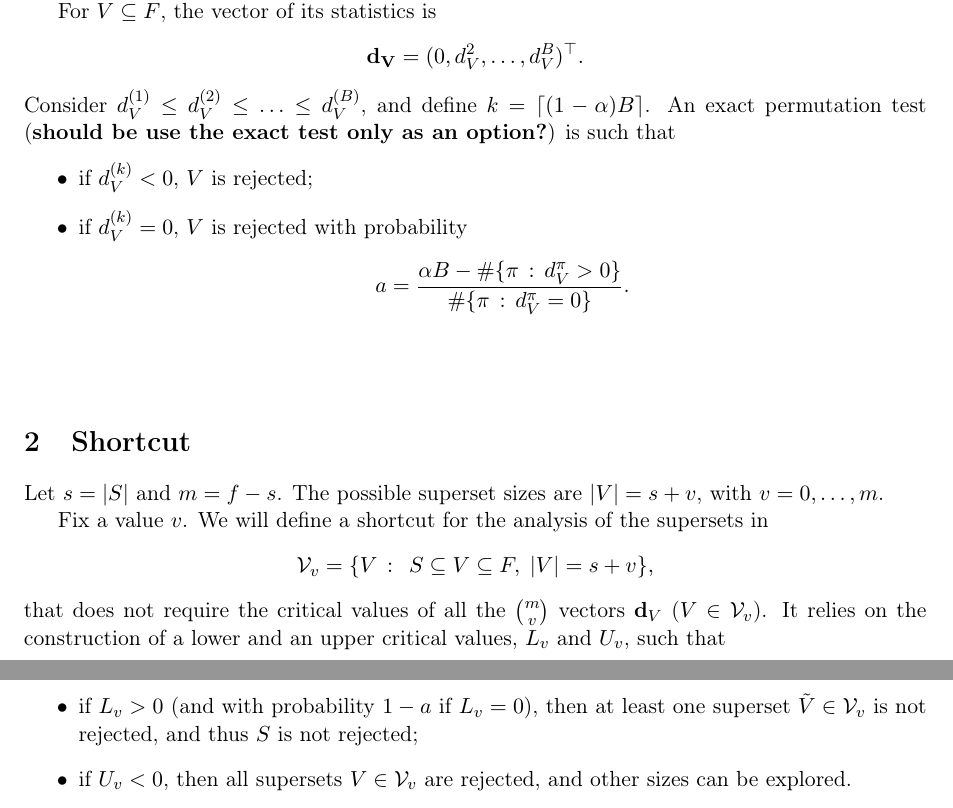
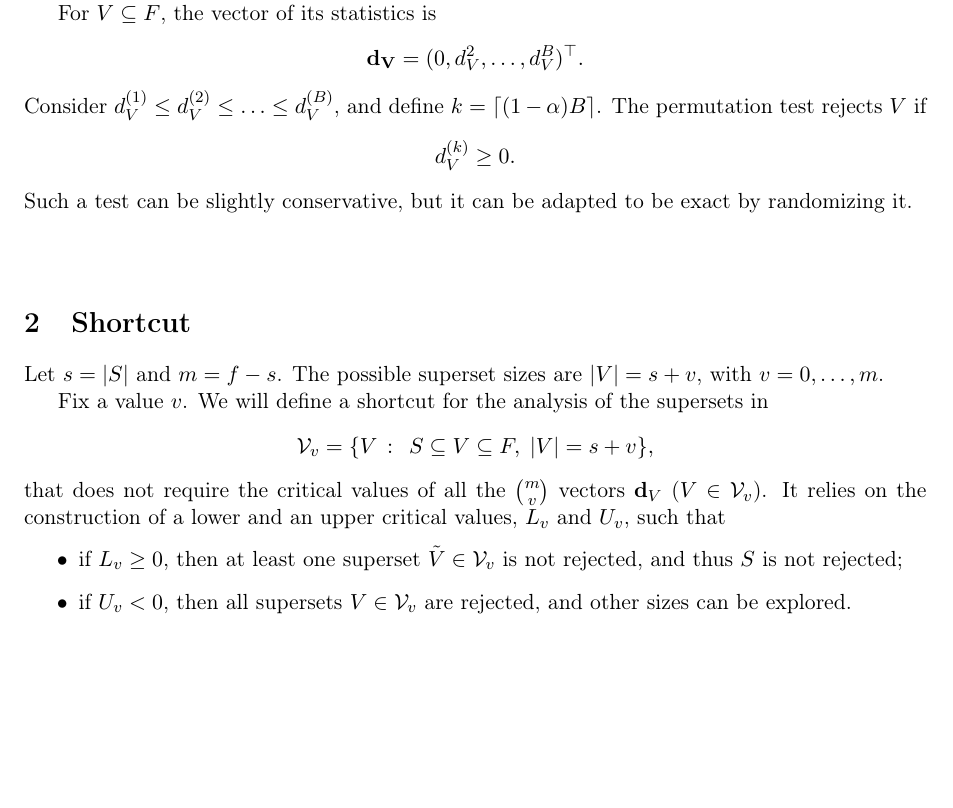
Before and after one commit to annavesely/Permutation-Shortcut, a LaTeX document (CTRP_notes.tex): two parts of pages 1 and 2 of 3 before the commit and part of page 1 of 3 after it, the two joined at a grey line, cut so that both start at the same text, the shorter picture padded with empty space. Compiled offline with pdfLaTeX.

Commit message:
Correction on notes - 2

```diff
--- a/CTRP_notes.tex
+++ b/CTRP_notes.tex
@@ -68,12 +68,9 @@ so that the observed values are all $d_i=0$, and the variability due to $g_i$ is
 
 For $V\subseteq F$, the vector of its statistics is
 \[\mathbf{d_V}=(0,d_V^2,\ldots,d_V^B)^\top.\]
-Consider $d_V^{(1)}\leq d_V^{(2)}\leq\ldots\leq d_V^{(B)}$, and define $k=\lceil (1-\alpha) B\rceil$. An exact permutation test (\textbf{should be use the exact test only as an option?}) is such that
-\begin{itemize}
-\item if $d_V^{(k)}<0$, $V$ is rejected;
-\item if $d_V^{(k)}=0$, $V$ is rejected with probability
-\[a=\frac{\alpha B - \#\{\pi\,:\,d_V^\pi>0\}}{\#\{\pi\,:\,d_V^\pi=0\}}.\]
-\end{itemize}
+Consider $d_V^{(1)}\leq d_V^{(2)}\leq\ldots\leq d_V^{(B)}$, and define $k=\lceil (1-\alpha) B\rceil$. The permutation test rejects $V$ if
+\[d_V^{(k)}\geq 0.\]
+Such a test can be slightly conservative, but it can be adapted to be exact by randomizing it.
 
 
 
@@ -90,7 +87,7 @@ Fix a value $v$. We will define a shortcut for the analysis of the supersets in
 \[\mathcal{V}_v=\{V\,:\,\;S\subseteq V\subseteq F,\; |V|=s+v\},\]
 that does not require the critical values of all the $\binom{m}{v}$ vectors $\mathbf{d}_V$ ($V\in\mathcal{V}_v$). It relies on the construction of a lower and an upper critical values, $L_v$ and $U_v$, such that
 \begin{itemize}
-\item if $L_v> 0$ (and with probability $1-a$ if $L_v=0$), then at least one superset $\tilde{V}\in\mathcal{V}_v$ is not rejected, and thus $S$ is not rejected;
+\item if $L_v\geq 0$, then at least one superset $\tilde{V}\in\mathcal{V}_v$ is not rejected, and thus $S$ is not rejected;
 \item if $U_v<0$, then all supersets $V\in\mathcal{V}_v$ are rejected, and other sizes can be explored.
 \end{itemize}
 Notice that if $L_v< 0\leq U_v$, then the outcome is indecisive.
```
Also changed, not shown: Toy_example/Toy_ex.tex (+4 -4 lines), CTRP_notes.pdf, Toy_example/Toy_ex.pdf, 6 other files.
